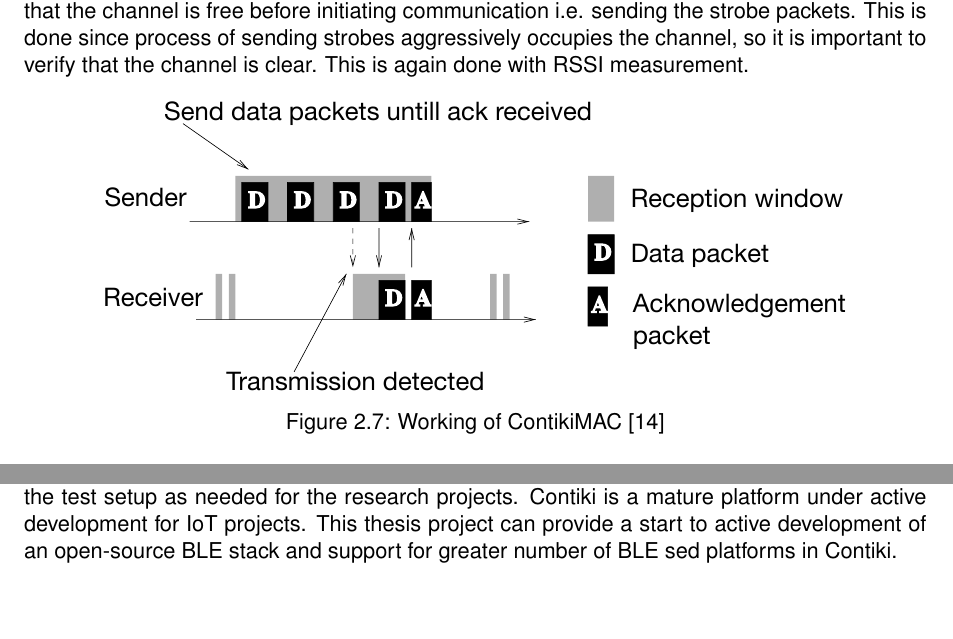
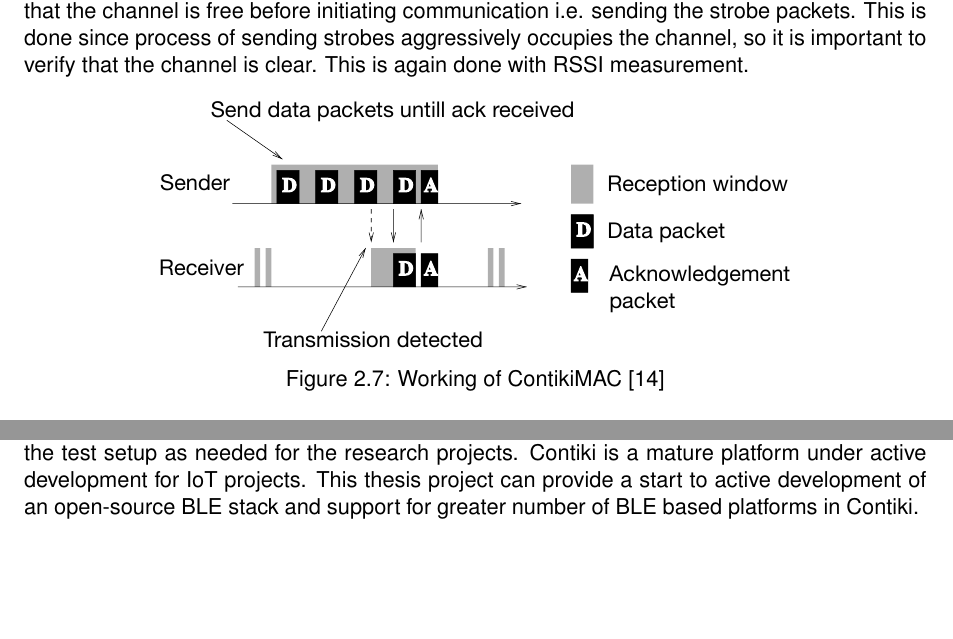
Before and after one commit to EarthLord/MasterThesisReport, a LaTeX thesis (Main.tex, which reads Background.tex, ConclusionsFutureWork.tex): two parts of pages 22 and 53 of 67, joined at a grey line, cut so that both start at the same text. Compiled offline with pdfLaTeX.

Commit message:
Minor tweaks

```diff
--- a/Background.tex
+++ b/Background.tex
@@ -194,7 +194,7 @@
 
 \begin{figure}[h]
 \centering
-\includegraphics[scale=2]{ContikiMAC.pdf}
+\includegraphics[scale=1.7]{ContikiMAC.pdf}
 \caption{Working of ContikiMAC \cite{Dunkels2011}}
 \label{fig:ContikiMAC}
 \end{figure}
--- a/ConclusionsFutureWork.tex
+++ b/ConclusionsFutureWork.tex
@@ -21,4 +21,4 @@
 
 \section{Future Work}
 
-The lack of availability of a complete and open-source BLE stack is one of the major inhibiting factors faced by researchers working with \gls{ble}. This results in little or no flexibility in developing the test setup as needed for the research projects. Contiki is a mature platform under active development for \gls{iot} projects. This thesis project can provide a start to active development of an open-source BLE stack and support for greater number of BLE sed platforms in Contiki.
+The lack of availability of a complete and open-source BLE stack is one of the major inhibiting factors faced by researchers working with \gls{ble}. This results in little or no flexibility in developing the test setup as needed for the research projects. Contiki is a mature platform under active development for \gls{iot} projects. This thesis project can provide a start to active development of an open-source BLE stack and support for greater number of BLE based platforms in Contiki.
```
Also changed, not shown: ResultsAnalysis.tex (+1 -1 lines), Images/HT-dr-new.pdf (added), Images/Topology_Color.png (added), Images/Topology_Color.svg (added), Main.pdf.
